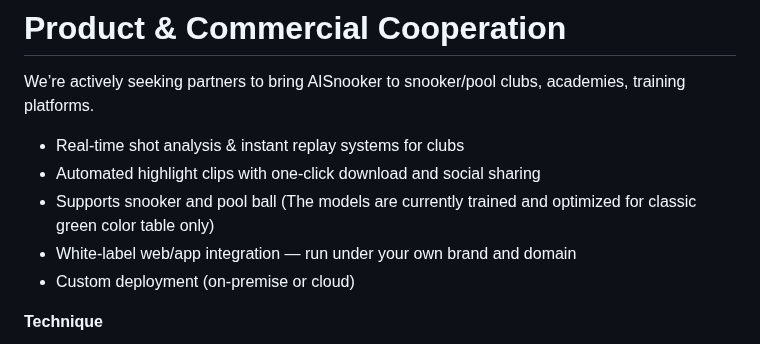
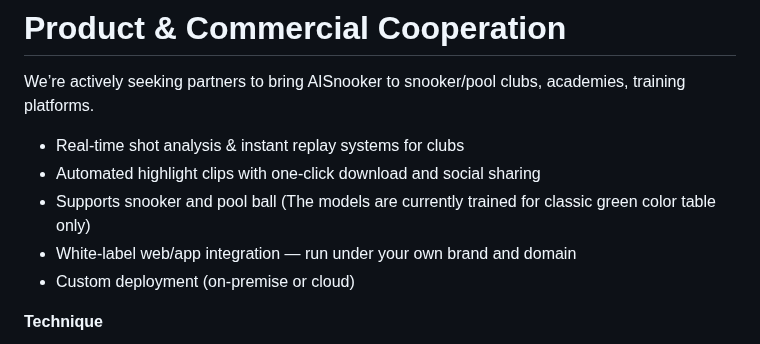
Before and after one commit to AISnooker/AISnooker, a Markdown page: README.md, the part around the change. Drawn GitHub-style.

```diff
--- a/README.md
+++ b/README.md
@@ -45,7 +45,7 @@ We’re actively seeking partners to bring AISnooker to snooker/pool clubs, acad
 
 - Real-time shot analysis & instant replay systems for clubs
 - Automated highlight clips with one-click download and social sharing
-- Supports snooker and pool ball (The models are currently trained and optimized for classic green color table only)
+- Supports snooker and pool ball (The models are currently trained for classic green color table only)
 - White-label web/app integration — run under your own brand and domain
 - Custom deployment (on-premise or cloud)
 
```
